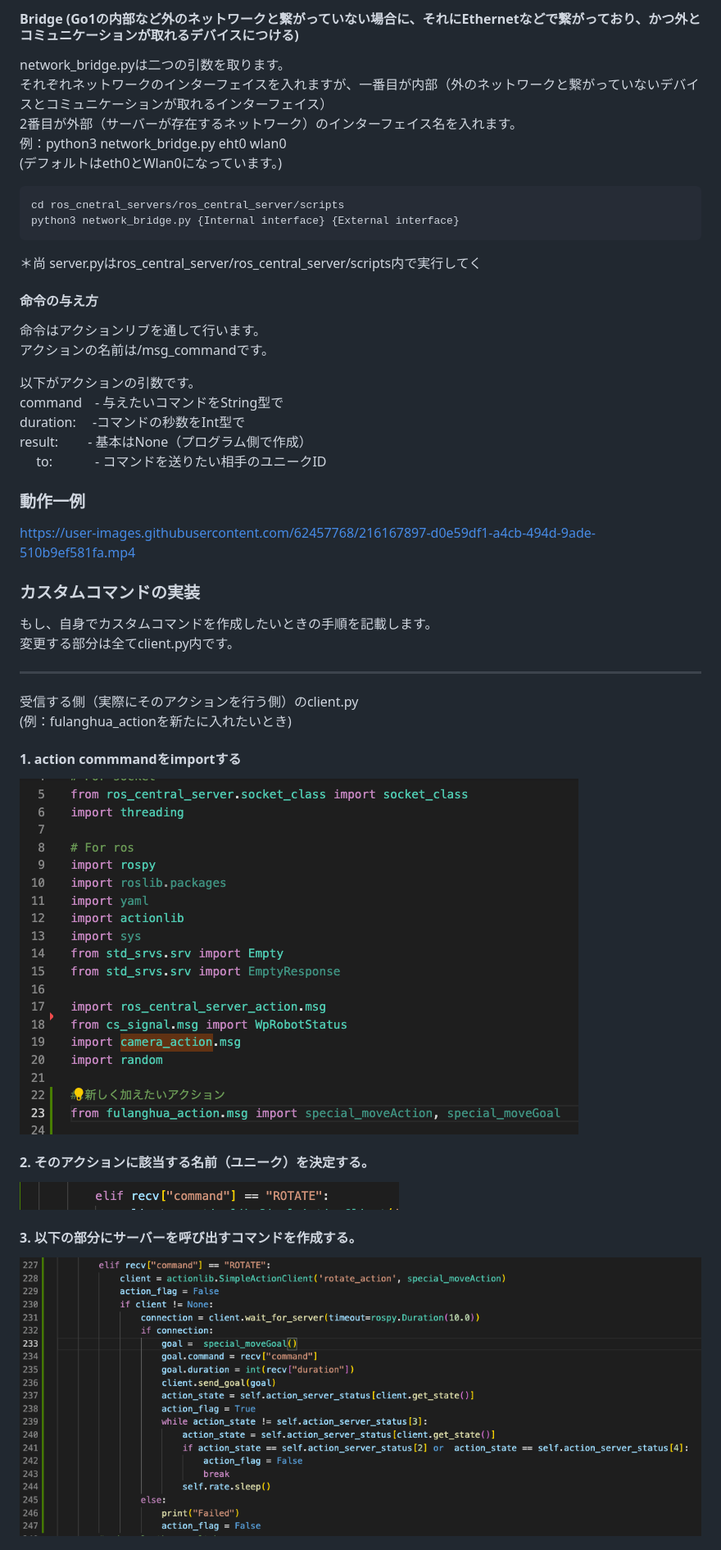
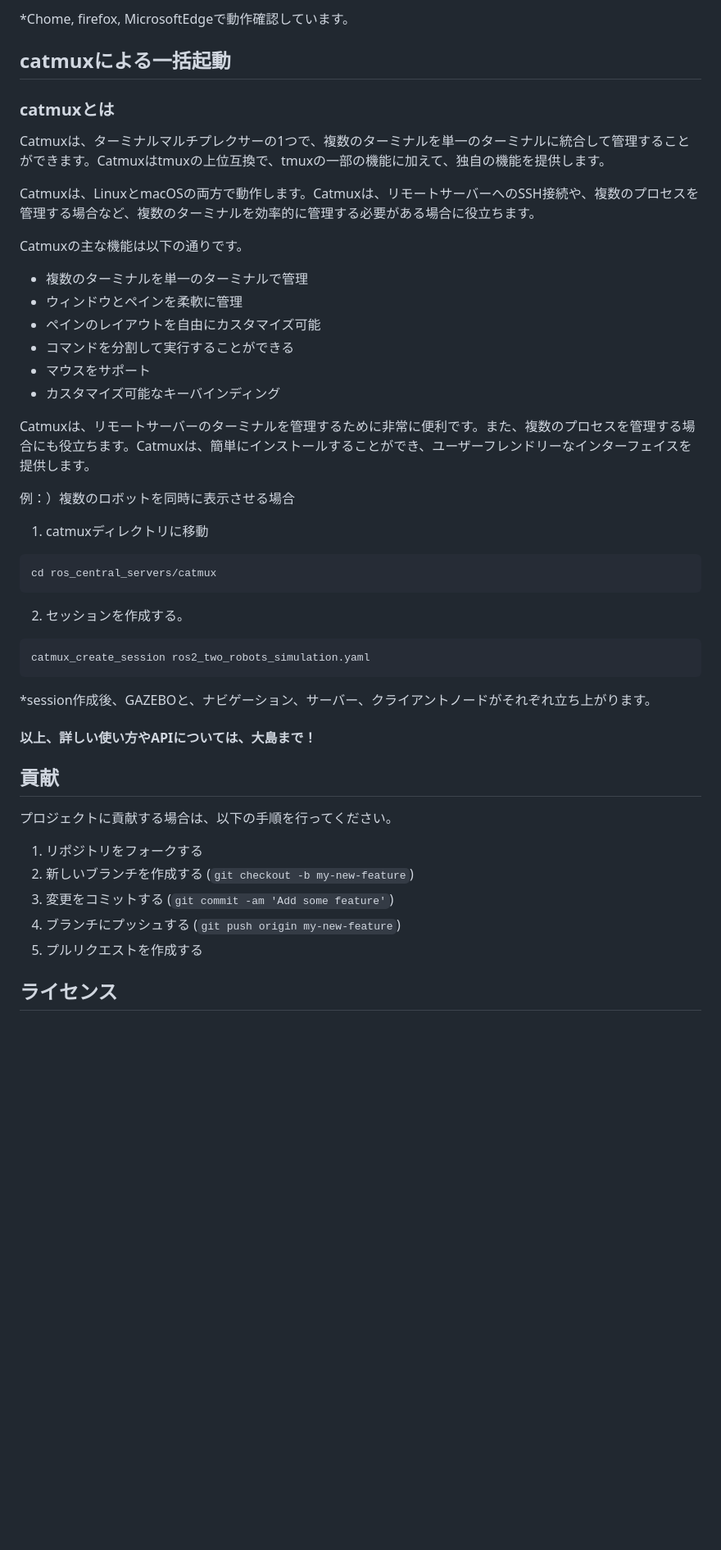
Before and after one commit to Wataru-Oshima-Tokyo/rcs2, a Markdown page: README.md, the part around the change printed below. Shown: that part at 82% size. Rendered like a GitHub page; blank space fills up the shorter version.

````diff
--- a/README.md
+++ b/README.md
@@ -101,46 +70,48 @@ python3 server.py 0
 
-#### Bridge (Go1の内部など外のネットワークと繋がっていない場合に、それにEthernetなどで繋がっており、かつ外とコミュニケーションが取れるデバイスにつける)<br>
-network_bridge.pyは二つの引数を取ります。<br>
-それぞれネットワークのインターフェイスを入れますが、一番目が内部（外のネットワークと繋がっていないデバイスとコミュニケーションが取れるインターフェイス）<br>
-2番目が外部（サーバーが存在するネットワーク）のインターフェイス名を入れます。<br>
-例：python3 network_bridge.py eht0 wlan0<br>
-(デフォルトはeth0とWlan0になっています。)<br>
-```
-cd ros_cnetral_servers/ros_central_server/scripts
-python3 network_bridge.py {Internal interface} {External interface}
-```
+*Chome, firefox, MicrosoftEdgeで動作確認しています。
+
+## catmuxによる一括起動
+### catmuxとは
+Catmuxは、ターミナルマルチプレクサーの1つで、複数のターミナルを単一のターミナルに統合して管理することができます。Catmuxはtmuxの上位互換で、tmuxの一部の機能に加えて、独自の機能を提供します。
+
+Catmuxは、LinuxとmacOSの両方で動作します。Catmuxは、リモートサーバーへのSSH接続や、複数のプロセスを管理する場合など、複数のターミナルを効率的に管理する必要がある場合に役立ちます。
+
+Catmuxの主な機能は以下の通りです。
+
+- 複数のターミナルを単一のターミナルで管理
+- ウィンドウとペインを柔軟に管理
+- ペインのレイアウトを自由にカスタマイズ可能
+- コマンドを分割して実行することができる
+- マウスをサポート
+- カスタマイズ可能なキーバインディング
+
+Catmuxは、リモートサーバーのターミナルを管理するために非常に便利です。また、複数のプロセスを管理する場合にも役立ちます。Catmuxは、簡単にインストールすることができ、ユーザーフレンドリーなインターフェイスを提供します。
 
 
-＊尚 server.pyはros_central_server/ros_central_server/scripts内で実行してく
+例：）複数のロボットを同時に表示させる場合
+
+1. catmuxディレクトリに移動
+```
+cd ros_central_servers/catmux
+```
+2. セッションを作成する。
+```
+catmux_create_session ros2_two_robots_simulation.yaml
+```
+*session作成後、GAZEBOと、ナビゲーション、サーバー、クライアントノードがそれぞれ立ち上がります。
 
 
-#### 命令の与え方
-命令はアクションリブを通して行います。 <br>
-アクションの名前は/msg_commandです。 <br>
+#### 以上、詳しい使い方やAPIについては、大島まで！
 
-以下がアクションの引数です。<br>
-command　- 与えたいコマンドをString型で <br>
-duration: 　-コマンドの秒数をInt型で <br>
-result: 　　- 基本はNone（プログラム側で作成）<br>
-to: 　　　- コマンドを送りたい相手のユニークID <br>
+## 貢献
 
+プロジェクトに貢献する場合は、以下の手順を行ってください。
 
+1. リポジトリをフォークする
+2. 新しいブランチを作成する (`git checkout -b my-new-feature`)
+3. 変更をコミットする (`git commit -am 'Add some feature'`)
+4. ブランチにプッシュする (`git push origin my-new-feature`)
+5. プルリクエストを作成する
 
-### 動作一例
-https://user-images.githubusercontent.com/62457768/216167897-d0e59df1-a4cb-494d-9ade-510b9ef581fa.mp4
+## ライセンス
 
-
-### カスタムコマンドの実装
-もし、自身でカスタムコマンドを作成したいときの手順を記載します。<br>
-変更する部分は全てclient.py内です。<br>
-***
-受信する側（実際にそのアクションを行う側）のclient.py <br>
-(例：fulanghua_actionを新たに入れたいとき)
-#### 1. action commmandをimportする
-![](images/importAction.png)
-#### 2. そのアクションに該当する名前（ユニーク）を決定する。
-![](images/nameDecision.png)
-#### 3. 以下の部分にサーバーを呼び出すコマンドを作成する。
-![](images/addAction.png)
-
-
````
Also changed, not shown: other parts of README.md (+51 -117 lines).
